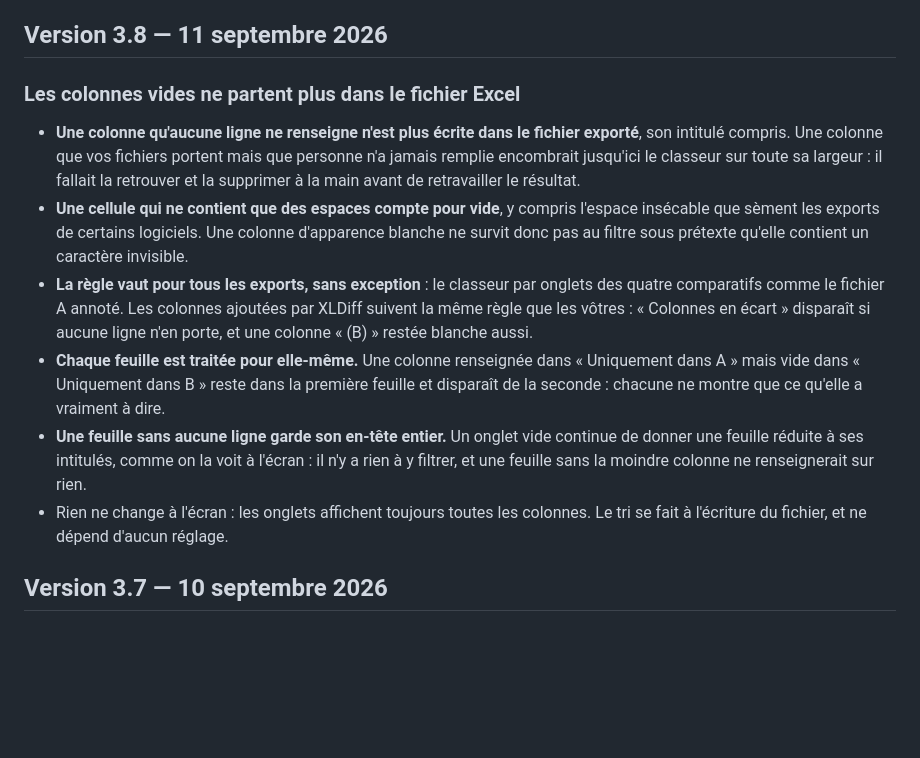
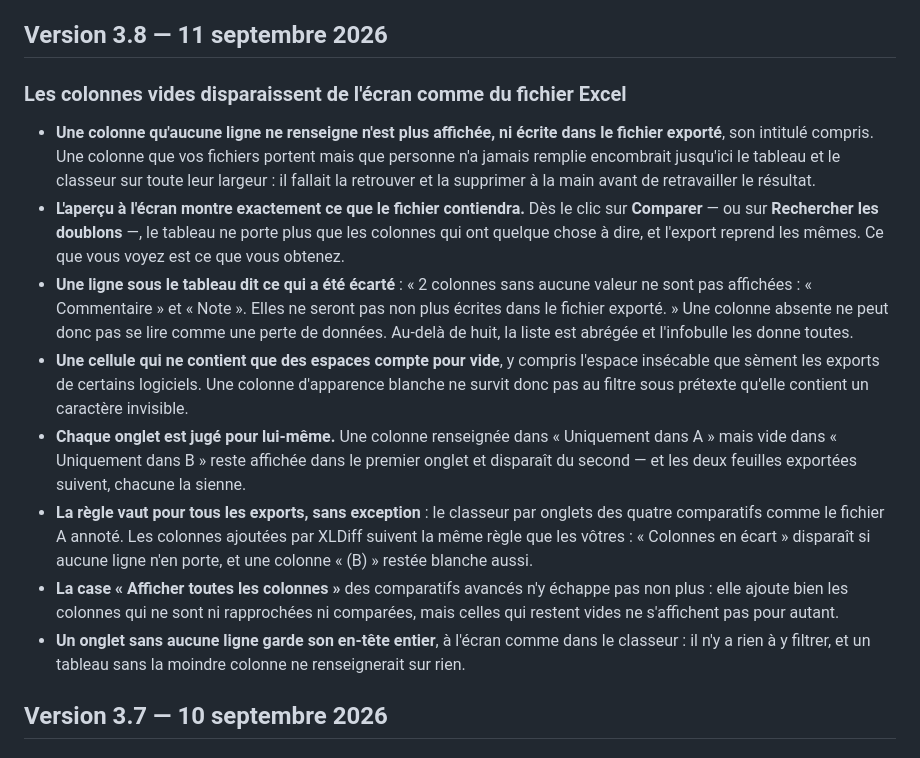
Before and after one commit to RyoSaeba89/xldiff, a Markdown page: CHANGELOG.md, the part around the change. Rendered like a GitHub page; blank space fills up the shorter version.

```diff
--- a/CHANGELOG.md
+++ b/CHANGELOG.md
@@ -4,14 +4,16 @@ Ces notes sont aussi lisibles dans l'application, page **Nouveautés** : <https:
 
 ## Version 3.8 — 11 septembre 2026
 
-### Les colonnes vides ne partent plus dans le fichier Excel
+### Les colonnes vides disparaissent de l'écran comme du fichier Excel
 
-- **Une colonne qu'aucune ligne ne renseigne n'est plus écrite dans le fichier exporté**, son intitulé compris. Une colonne que vos fichiers portent mais que personne n'a jamais remplie encombrait jusqu'ici le classeur sur toute sa largeur : il fallait la retrouver et la supprimer à la main avant de retravailler le résultat.
+- **Une colonne qu'aucune ligne ne renseigne n'est plus affichée, ni écrite dans le fichier exporté**, son intitulé compris. Une colonne que vos fichiers portent mais que personne n'a jamais remplie encombrait jusqu'ici le tableau et le classeur sur toute leur largeur : il fallait la retrouver et la supprimer à la main avant de retravailler le résultat.
+- **L'aperçu à l'écran montre exactement ce que le fichier contiendra.** Dès le clic sur **Comparer** — ou sur **Rechercher les doublons** —, le tableau ne porte plus que les colonnes qui ont quelque chose à dire, et l'export reprend les mêmes. Ce que vous voyez est ce que vous obtenez.
+- **Une ligne sous le tableau dit ce qui a été écarté** : « 2 colonnes sans aucune valeur ne sont pas affichées : « Commentaire » et « Note ». Elles ne seront pas non plus écrites dans le fichier exporté. » Une colonne absente ne peut donc pas se lire comme une perte de données. Au-delà de huit, la liste est abrégée et l'infobulle les donne toutes.
 - **Une cellule qui ne contient que des espaces compte pour vide**, y compris l'espace insécable que sèment les exports de certains logiciels. Une colonne d'apparence blanche ne survit donc pas au filtre sous prétexte qu'elle contient un caractère invisible.
+- **Chaque onglet est jugé pour lui-même.** Une colonne renseignée dans « Uniquement dans A » mais vide dans « Uniquement dans B » reste affichée dans le premier onglet et disparaît du second — et les deux feuilles exportées suivent, chacune la sienne.
 - **La règle vaut pour tous les exports, sans exception** : le classeur par onglets des quatre comparatifs comme le fichier A annoté. Les colonnes ajoutées par XLDiff suivent la même règle que les vôtres : « Colonnes en écart » disparaît si aucune ligne n'en porte, et une colonne « (B) » restée blanche aussi.
-- **Chaque feuille est traitée pour elle-même.** Une colonne renseignée dans « Uniquement dans A » mais vide dans « Uniquement dans B » reste dans la première feuille et disparaît de la seconde : chacune ne montre que ce qu'elle a vraiment à dire.
-- **Une feuille sans aucune ligne garde son en-tête entier.** Un onglet vide continue de donner une feuille réduite à ses intitulés, comme on la voit à l'écran : il n'y a rien à y filtrer, et une feuille sans la moindre colonne ne renseignerait sur rien.
-- Rien ne change à l'écran : les onglets affichent toujours toutes les colonnes. Le tri se fait à l'écriture du fichier, et ne dépend d'aucun réglage.
+- **La case « Afficher toutes les colonnes »** des comparatifs avancés n'y échappe pas non plus : elle ajoute bien les colonnes qui ne sont ni rapprochées ni comparées, mais celles qui restent vides ne s'affichent pas pour autant.
+- **Un onglet sans aucune ligne garde son en-tête entier**, à l'écran comme dans le classeur : il n'y a rien à y filtrer, et un tableau sans la moindre colonne ne renseignerait sur rien.
 
 ## Version 3.7 — 10 septembre 2026
 
```
Also changed, not shown: README.md (+12 -14 lines), assets/screenshots/colonnes-masquees.png (added), 4 other files.
